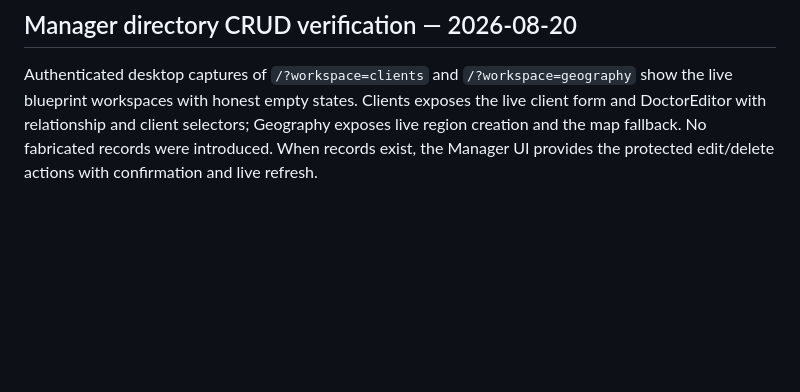
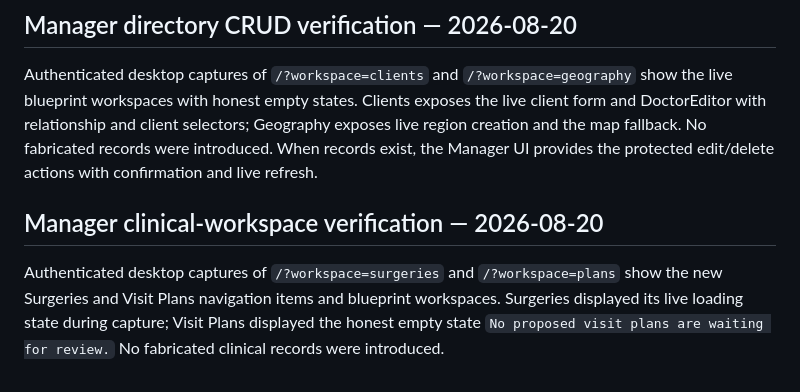
Before and after one commit to solly2517/ffm-manager-app, a Markdown page: verification-notes.md, the part around the change. Drawn GitHub-style; blank space fills up the shorter version.

Commit message:
Checkpoint: Recorded authenticated desktop verification showing Surgeries and Visit Plans navigation, live loading behavior, and an honest Visit Plans empty state with no fabricated clinical records. The assignment-scoped surgery/visit-plan workflows remain type-safe with 43 passing tests and a successful production build.

```diff
--- a/verification-notes.md
+++ b/verification-notes.md
@@ -77,3 +77,7 @@ Authenticated desktop capture of `/?workspace=admin` shows the protected Adminis
 ## Manager directory CRUD verification — 2026-08-20
 
 Authenticated desktop captures of `/?workspace=clients` and `/?workspace=geography` show the live blueprint workspaces with honest empty states. Clients exposes the live client form and DoctorEditor with relationship and client selectors; Geography exposes live region creation and the map fallback. No fabricated records were introduced. When records exist, the Manager UI provides the protected edit/delete actions with confirmation and live refresh.
+
+## Manager clinical-workspace verification — 2026-08-20
+
+Authenticated desktop captures of `/?workspace=surgeries` and `/?workspace=plans` show the new Surgeries and Visit Plans navigation items and blueprint workspaces. Surgeries displayed its live loading state during capture; Visit Plans displayed the honest empty state `No proposed visit plans are waiting for review.` No fabricated clinical records were introduced.
```
